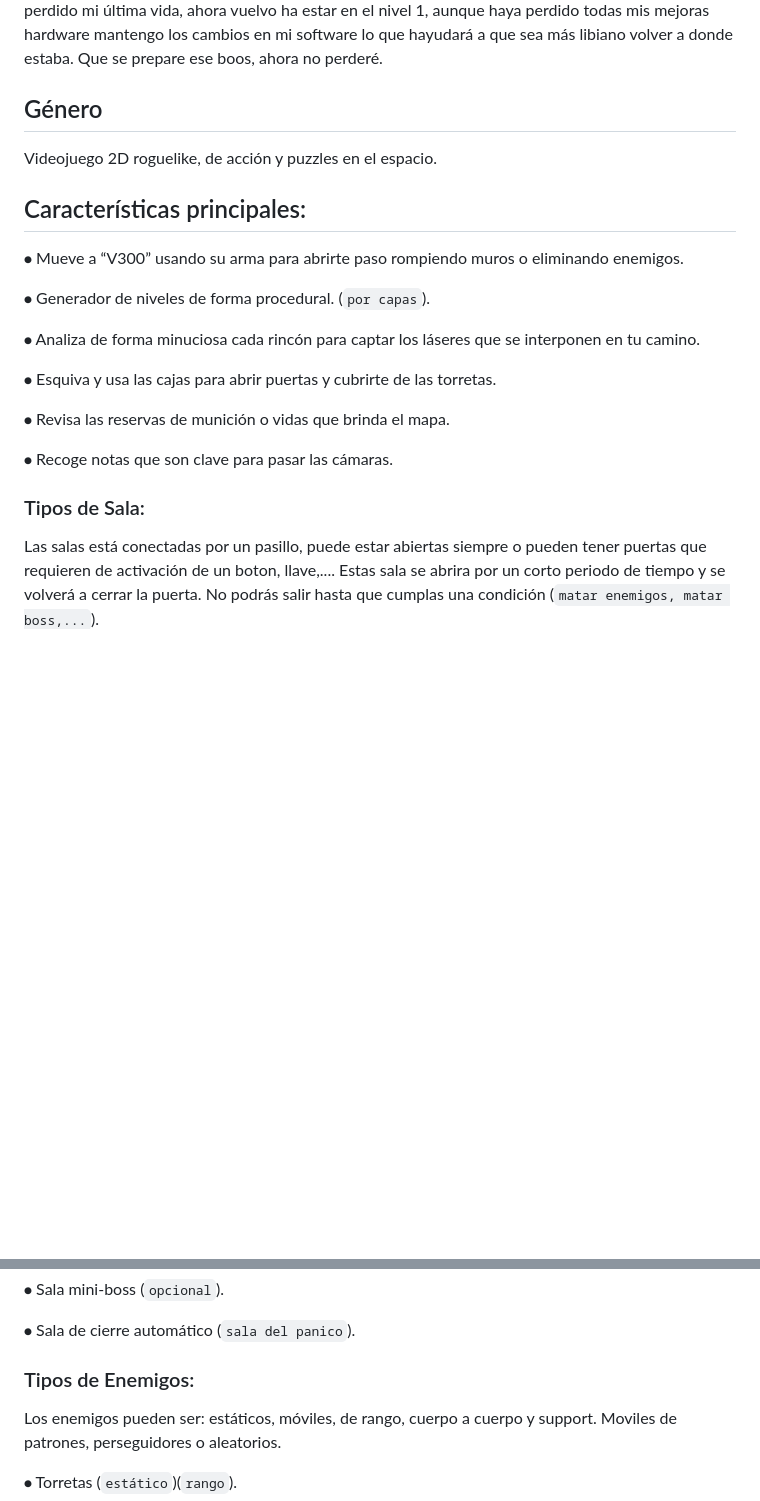
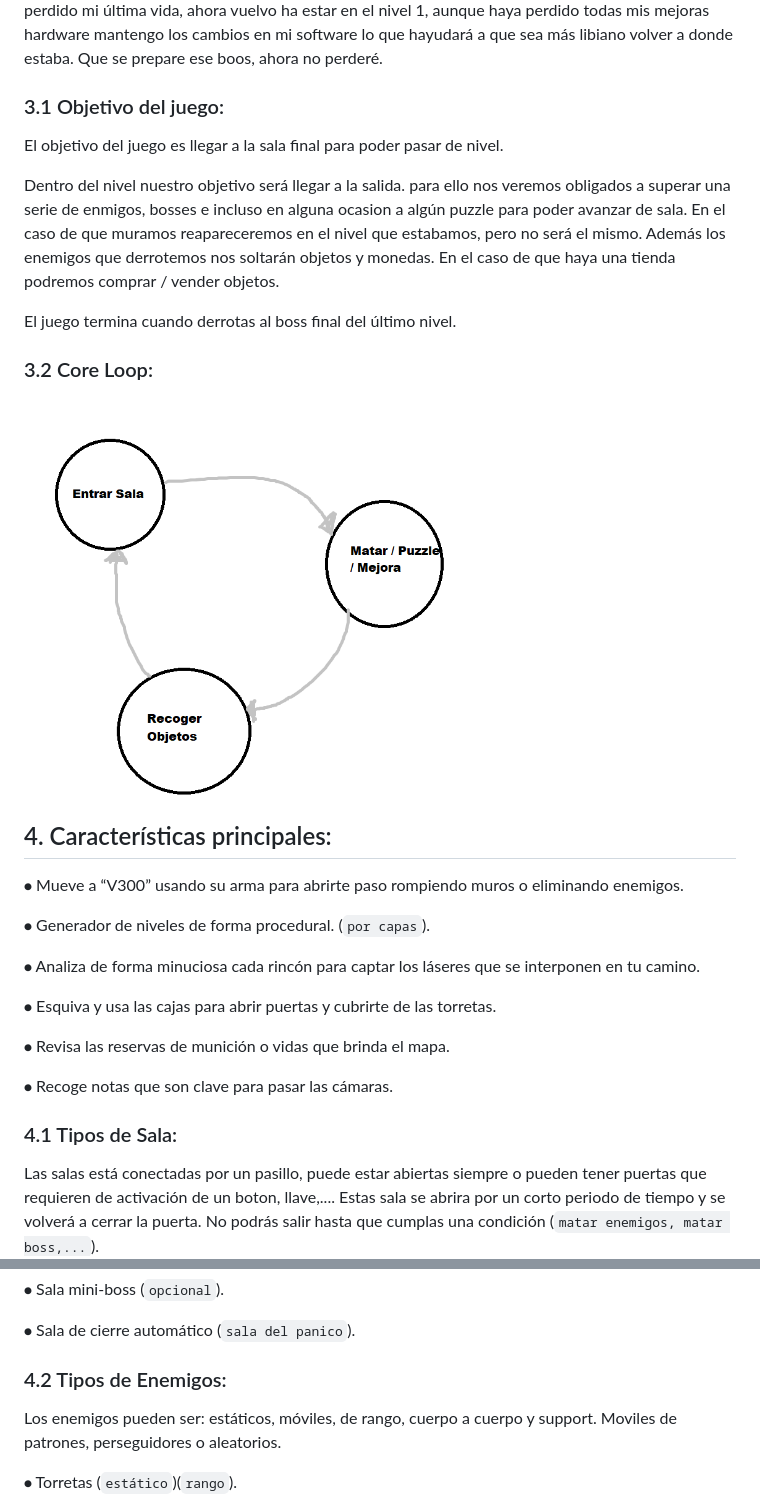
Before and after one commit to oscarFPG/Space_Station, a Markdown page: README.md, 2 parts joined by grey strips. GitHub-like rendering; blank space fills up the shorter version.

```diff
--- a/README.md
+++ b/README.md
@@ -84,24 +88,32 @@ Aparecemos en una sala inicial, nuestro objetivo es encontrar la salida sin mori
 
 Estoy de nuevo en una sala, está contiene un terminal en el que he descargado mi memoria. He avannzado por el nivel sin muchos problemas aunque hay un boss en la sala de salida, necesito derrotarlo para poder avnazar de nivel. No lo he logrado me a apalizado y he vuelto al principio del nivel. Puede que esté en el mismo nivel, pero las cosas no son como antes, no hay distintas salas con otra distribución. He vuelto allegar al final y hay estaba esperandome el boss. He vuelto a morir y he perdido mi última vida, ahora vuelvo ha estar en el nivel 1, aunque haya perdido todas mis mejoras hardware mantengo los cambios en mi software lo que hayudará a que sea más libiano volver a donde estaba. Que se prepare ese boos, ahora no perderé.
 
-## Género
-Videojuego 2D roguelike, de acción y puzzles en el espacio.
+### 3.1 Objetivo del juego:
+El objetivo del juego es llegar a la sala final para poder pasar de nivel.
 
-## Características principales:
+Dentro del nivel nuestro objetivo será llegar a la salida. para ello nos veremos obligados a superar una serie de enmigos, bosses e incluso en alguna ocasion a algún puzzle para poder avanzar de sala. En el caso de que muramos reapareceremos en el nivel que estabamos, pero no será el mismo. Además los enemigos que derrotemos nos soltarán objetos y monedas. En el caso de que haya una tienda podremos comprar / vender objetos.
 
-⦁	Mueve a “V300” usando su arma para abrirte paso rompiendo muros o eliminando enemigos.
+El juego termina cuando derrotas al boss final del último nivel.
+
+### 3.2 Core Loop:
+![](Docs/CoreLoop.png)
+
+
+## 4. Características principales:
+
+⦁   Mueve a “V300” usando su arma para abrirte paso rompiendo muros o eliminando enemigos.
 
 ⦁   Generador de niveles de forma procedural. (`por capas`).
 
-⦁	Analiza de forma minuciosa cada rincón para captar los láseres que se interponen en tu camino.
+⦁   Analiza de forma minuciosa cada rincón para captar los láseres que se interponen en tu camino.
 
-⦁	Esquiva y usa las cajas para abrir puertas y cubrirte de las torretas.
+⦁   Esquiva y usa las cajas para abrir puertas y cubrirte de las torretas.
 
-⦁	Revisa las reservas de munición o vidas que brinda el mapa.
+⦁   Revisa las reservas de munición o vidas que brinda el mapa.
 
 ⦁   Recoge notas que son clave para pasar las cámaras.
 
-### Tipos de Sala:
+### 4.1 Tipos de Sala:
 Las salas está conectadas por un pasillo, puede estar abiertas siempre o pueden tener puertas que requieren de activación de un boton, llave,.... Estas sala se abrira por un corto periodo de tiempo y se volverá a cerrar la puerta. No podrás salir hasta que cumplas una condición (`matar enemigos, matar boss,...`).
 
 ⦁   Tienda.
@@ -121,7 +133,7 @@ Las salas está conectadas por un pasillo, puede estar abiertas siempre o pueden
 ⦁   Sala de cierre automático (`sala del panico`).
 
 
-### Tipos de Enemigos:
+### 4.2 Tipos de Enemigos:
 Los enemigos pueden ser: estáticos, móviles, de rango, cuerpo a cuerpo y support. Moviles de patrones, perseguidores o aleatorios.
 
 ⦁   Torretas (`estático`)(`rango`).
```
Also changed, not shown: other parts of README.md (+13 -12 lines).
